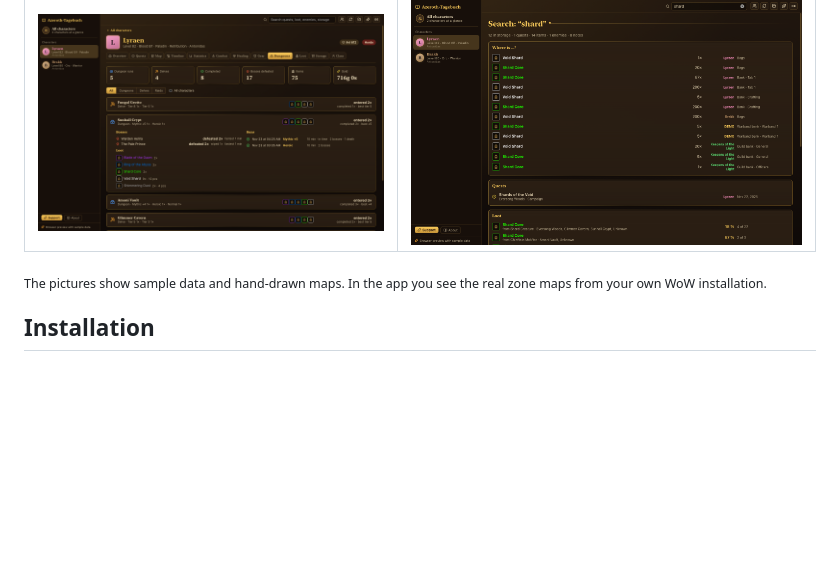
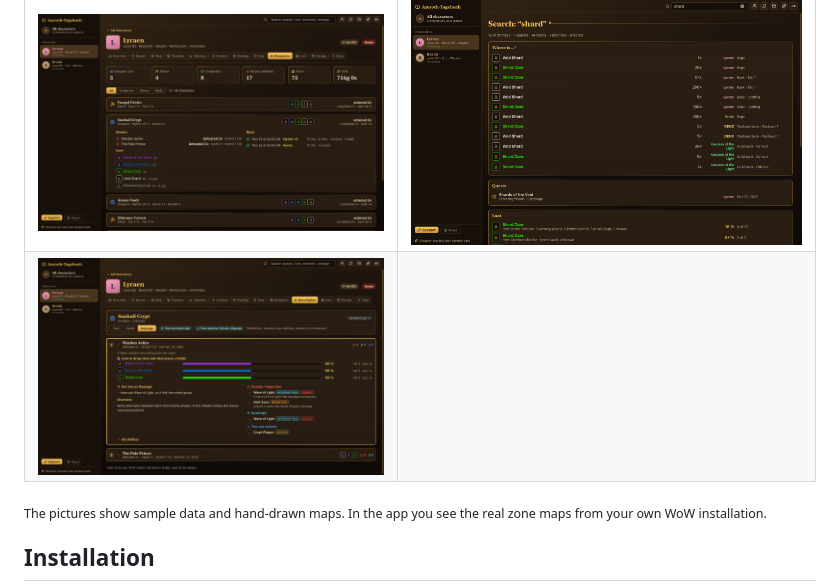
Before and after one commit to dirkkredinger/azeroth-tagebuch, a Markdown page: README.md, the part around the change. GitHub-like rendering; pictures changed too: docs/bilder/en/8-bosse.png (added); blank space fills up the shorter version.

Commit message:
Screenshot des Reiters Bosskämpfe (Beispieldaten) für README und CurseForge

```diff
--- a/README.md
+++ b/README.md
@@ -43,6 +43,7 @@ reads it automatically and shows it as a journal and dashboard – even live whi
 | ![Combat statistics](docs/bilder/en/2-kampf.png) | ![Route map](docs/bilder/en/3-karte.png) |
 | ![Loot with drop rates](docs/bilder/en/4-beute.png) | ![Gear with tooltip](docs/bilder/en/5-ausruestung.png) |
 | ![Dungeons and delves](docs/bilder/en/7-instanzen.png) | ![“Where is …?” search](docs/bilder/en/6-suche.png) |
+| ![Boss guide with drop rates](docs/bilder/en/8-bosse.png) | |
 
 <sub>The pictures show sample data and hand-drawn maps. In the app you see the real zone maps from your own WoW installation.</sub>
 
```
Also changed, not shown: README.de.md (+1 -0 lines), docs/bilder/8-bosse.png (added).
